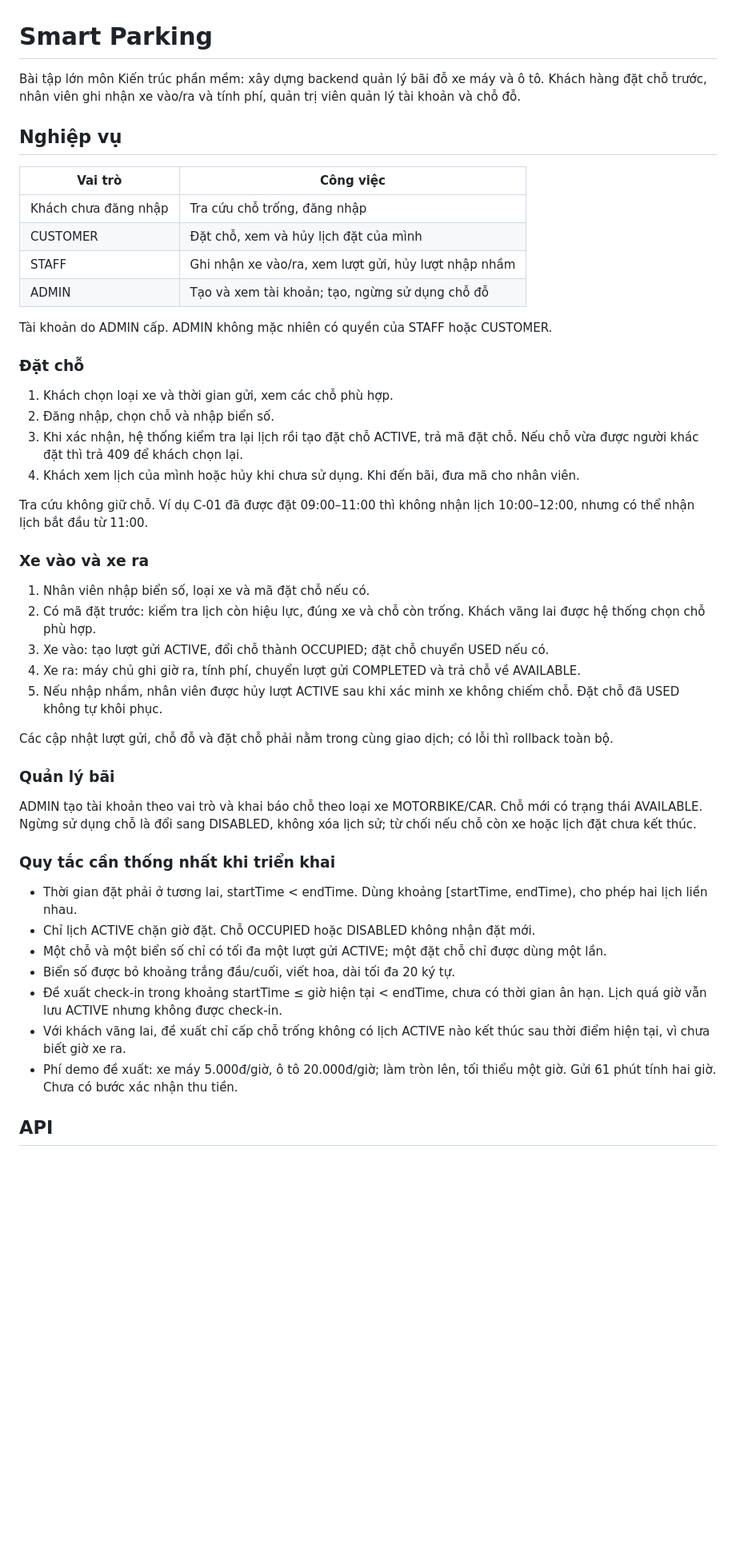
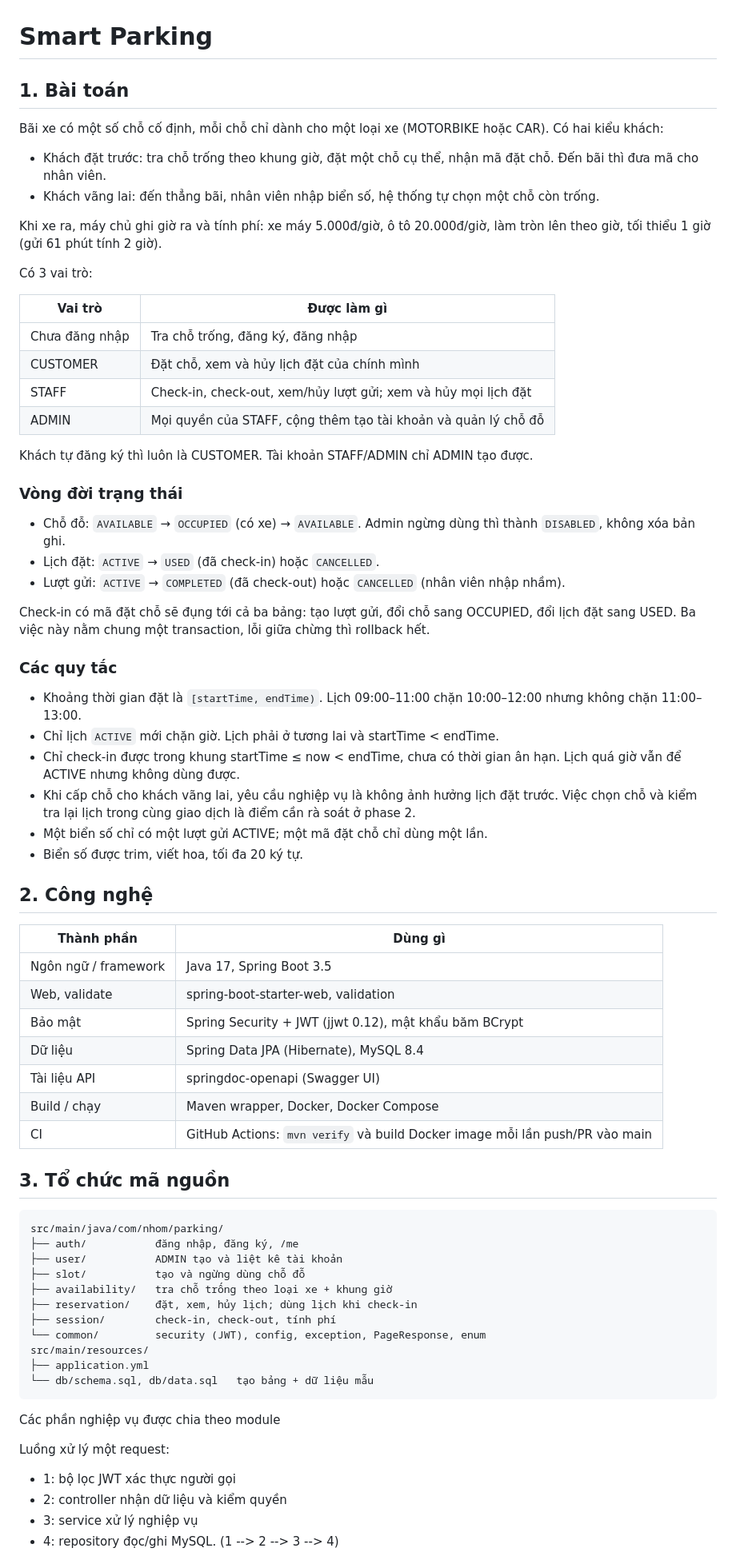
Before and after one commit to xuantung159/smartParking, a Markdown page: README.md, the part around one of its changes. Shown at 80% size. Drawn GitHub-style; blank space fills up the shorter version.

````diff
--- a/README.md
+++ b/README.md
@@ -1,52 +1,76 @@
 # Smart Parking
 
-Bài tập lớn môn Kiến trúc phần mềm: xây dựng backend quản lý bãi đỗ xe máy và ô tô. Khách hàng đặt chỗ trước, nhân viên ghi nhận xe vào/ra và tính phí, quản trị viên quản lý tài khoản và chỗ đỗ.
+## 1. Bài toán
 
+Bãi xe có một số chỗ cố định, mỗi chỗ chỉ dành cho một loại xe (MOTORBIKE hoặc CAR). Có hai kiểu khách:
 
+- Khách đặt trước: tra chỗ trống theo khung giờ, đặt một chỗ cụ thể, nhận mã đặt chỗ. Đến bãi thì đưa mã cho nhân viên.
+- Khách vãng lai: đến thẳng bãi, nhân viên nhập biển số, hệ thống tự chọn một chỗ còn trống.
 
-## Nghiệp vụ
+Khi xe ra, máy chủ ghi giờ ra và tính phí: xe máy 5.000đ/giờ, ô tô 20.000đ/giờ, làm tròn lên theo giờ, tối thiểu 1 giờ (gửi 61 phút tính 2 giờ).
 
-| Vai trò | Công việc |
+Có 3 vai trò:
+
+| Vai trò | Được làm gì |
 |---|---|
-| Khách chưa đăng nhập | Tra cứu chỗ trống, đăng nhập |
-| CUSTOMER | Đặt chỗ, xem và hủy lịch đặt của mình |
-| STAFF | Ghi nhận xe vào/ra, xem lượt gửi, hủy lượt nhập nhầm |
-| ADMIN | Tạo và xem tài khoản; tạo, ngừng sử dụng chỗ đỗ |
+| Chưa đăng nhập | Tra chỗ trống, đăng ký, đăng nhập |
+| CUSTOMER | Đặt chỗ, xem và hủy lịch đặt của chính mình |
+| STAFF | Check-in, check-out, xem/hủy lượt gửi; xem và hủy mọi lịch đặt |
+| ADMIN | Mọi quyền của STAFF, cộng thêm tạo tài khoản và quản lý chỗ đỗ |
 
-Tài khoản do ADMIN cấp. ADMIN không mặc nhiên có quyền của STAFF hoặc CUSTOMER.
+Khách tự đăng ký thì luôn là CUSTOMER. Tài khoản STAFF/ADMIN chỉ ADMIN tạo được.
 
-### Đặt chỗ
+### Vòng đời trạng thái
 
-1. Khách chọn loại xe và thời gian gửi, xem các chỗ phù hợp.
-2. Đăng nhập, chọn chỗ và nhập biển số.
-3. Khi xác nhận, hệ thống kiểm tra lại lịch rồi tạo đặt chỗ ACTIVE, trả mã đặt chỗ. Nếu chỗ vừa được người khác đặt thì trả 409 để khách chọn lại.
-4. Khách xem lịch của mình hoặc hủy khi chưa sử dụng. Khi đến bãi, đưa mã cho nhân viên.
+- Chỗ đỗ: `AVAILABLE` → `OCCUPIED` (có xe) → `AVAILABLE`. Admin ngừng dùng thì thành `DISABLED`, không xóa bản ghi.
+- Lịch đặt: `ACTIVE` → `USED` (đã check-in) hoặc `CANCELLED`.
+- Lượt gửi: `ACTIVE` → `COMPLETED` (đã check-out) hoặc `CANCELLED` (nhân viên nhập nhầm).
 
-Tra cứu không giữ chỗ. Ví dụ C-01 đã được đặt 09:00–11:00 thì không nhận lịch 10:00–12:00, nhưng có thể nhận lịch bắt đầu từ 11:00.
+Check-in có mã đặt chỗ sẽ đụng tới cả ba bảng: tạo lượt gửi, đổi chỗ sang OCCUPIED, đổi lịch đặt sang USED. Ba việc này nằm chung một transaction, lỗi giữa chừng thì rollback hết.
 
-### Xe vào và xe ra
+### Các quy tắc
 
-1. Nhân viên nhập biển số, loại xe và mã đặt chỗ nếu có.
-2. Có mã đặt trước: kiểm tra lịch còn hiệu lực, đúng xe và chỗ còn trống. Khách vãng lai được hệ thống chọn chỗ phù hợp.
-3. Xe vào: tạo lượt gửi ACTIVE, đổi chỗ thành OCCUPIED; đặt chỗ chuyển USED nếu có.
-4. Xe ra: máy chủ ghi giờ ra, tính phí, chuyển lượt gửi COMPLETED và trả chỗ về AVAILABLE.
-5. Nếu nhập nhầm, nhân viên được hủy lượt ACTIVE sau khi xác minh xe không chiếm chỗ. Đặt chỗ đã USED không tự khôi phục.
+- Khoảng thời gian đặt là `[startTime, endTime)`. Lịch 09:00–11:00 chặn 10:00–12:00 nhưng không chặn 11:00–13:00.
+- Chỉ lịch `ACTIVE` mới chặn giờ. Lịch phải ở tương lai và startTime < endTime.
+- Chỉ check-in được trong khung startTime ≤ now < endTime, chưa có thời gian ân hạn. Lịch quá giờ vẫn để ACTIVE nhưng không dùng được.
+- Khi cấp chỗ cho khách vãng lai, yêu cầu nghiệp vụ là không ảnh hưởng lịch đặt trước. Việc chọn chỗ và kiểm tra lại lịch trong cùng giao dịch là điểm cần rà soát ở phase 2.
+- Một biển số chỉ có một lượt gửi ACTIVE; một mã đặt chỗ chỉ dùng một lần.
+- Biển số được trim, viết hoa, tối đa 20 ký tự.
 
-Các cập nhật lượt gửi, chỗ đỗ và đặt chỗ phải nằm trong cùng giao dịch; có lỗi thì rollback toàn bộ.
+## 2. Công nghệ
 
-### Quản lý bãi
+| Thành phần | Dùng gì |
+|---|---|
+| Ngôn ngữ / framework | Java 17, Spring Boot 3.5 |
+| Web, validate | spring-boot-starter-web, validation |
+| Bảo mật | Spring Security + JWT (jjwt 0.12), mật khẩu băm BCrypt |
+| Dữ liệu | Spring Data JPA (Hibernate), MySQL 8.4 |
+| Tài liệu API | springdoc-openapi (Swagger UI) |
+| Build / chạy | Maven wrapper, Docker, Docker Compose |
+| CI | GitHub Actions: `mvn verify` và build Docker image mỗi lần push/PR vào main |
 
-ADMIN tạo tài khoản theo vai trò và khai báo chỗ theo loại xe MOTORBIKE/CAR. Chỗ mới có trạng thái AVAILABLE. Ngừng sử dụng chỗ là đổi sang DISABLED, không xóa lịch sử; từ chối nếu chỗ còn xe hoặc lịch đặt chưa kết thúc.
+## 3. Tổ chức mã nguồn
 
-### Quy tắc cần thống nhất khi triển khai
+```
+src/main/java/com/nhom/parking/
+├── auth/           đăng nhập, đăng ký, /me
+├── user/           ADMIN tạo và liệt kê tài khoản
+├── slot/           tạo và ngừng dùng chỗ đỗ
+├── availability/   tra chỗ trống theo loại xe + khung giờ
+├── reservation/    đặt, xem, hủy lịch; dùng lịch khi check-in
+├── session/        check-in, check-out, tính phí
+└── common/         security (JWT), config, exception, PageResponse, enum
+src/main/resources/
+├── application.yml
+└── db/schema.sql, db/data.sql   tạo bảng + dữ liệu mẫu
+```
 
-- Thời gian đặt phải ở tương lai, startTime < endTime. Dùng khoảng [startTime, endTime), cho phép hai lịch liền nhau.
-- Chỉ lịch ACTIVE chặn giờ đặt. Chỗ OCCUPIED hoặc DISABLED không nhận đặt mới.
-- Một chỗ và một biển số chỉ có tối đa một lượt gửi ACTIVE; một đặt chỗ chỉ được dùng một lần.
-- Biển số được bỏ khoảng trắng đầu/cuối, viết hoa, dài tối đa 20 ký tự.
-- Đề xuất check-in trong khoảng startTime ≤ giờ hiện tại < endTime, chưa có thời gian ân hạn. Lịch quá giờ vẫn lưu ACTIVE nhưng không được check-in.
-- Với khách vãng lai, đề xuất chỉ cấp chỗ trống không có lịch ACTIVE nào kết thúc sau thời điểm hiện tại, vì chưa biết giờ xe ra.
-- Phí demo đề xuất: xe máy 5.000đ/giờ, ô tô 20.000đ/giờ; làm tròn lên, tối thiểu một giờ. Gửi 61 phút tính hai giờ. Chưa có bước xác nhận thu tiền.
+Các phần nghiệp vụ được chia theo module
 
-## API
+Luồng xử lý một request:
+- 1: bộ lọc JWT xác thực người gọi
+- 2: controller nhận dữ liệu và kiểm quyền
+- 3: service xử lý nghiệp vụ
+- 4: repository đọc/ghi MySQL.
+  (1 --> 2 --> 3 --> 4)
 
````
Also changed, not shown: other parts of README.md (+99 -88 lines).
